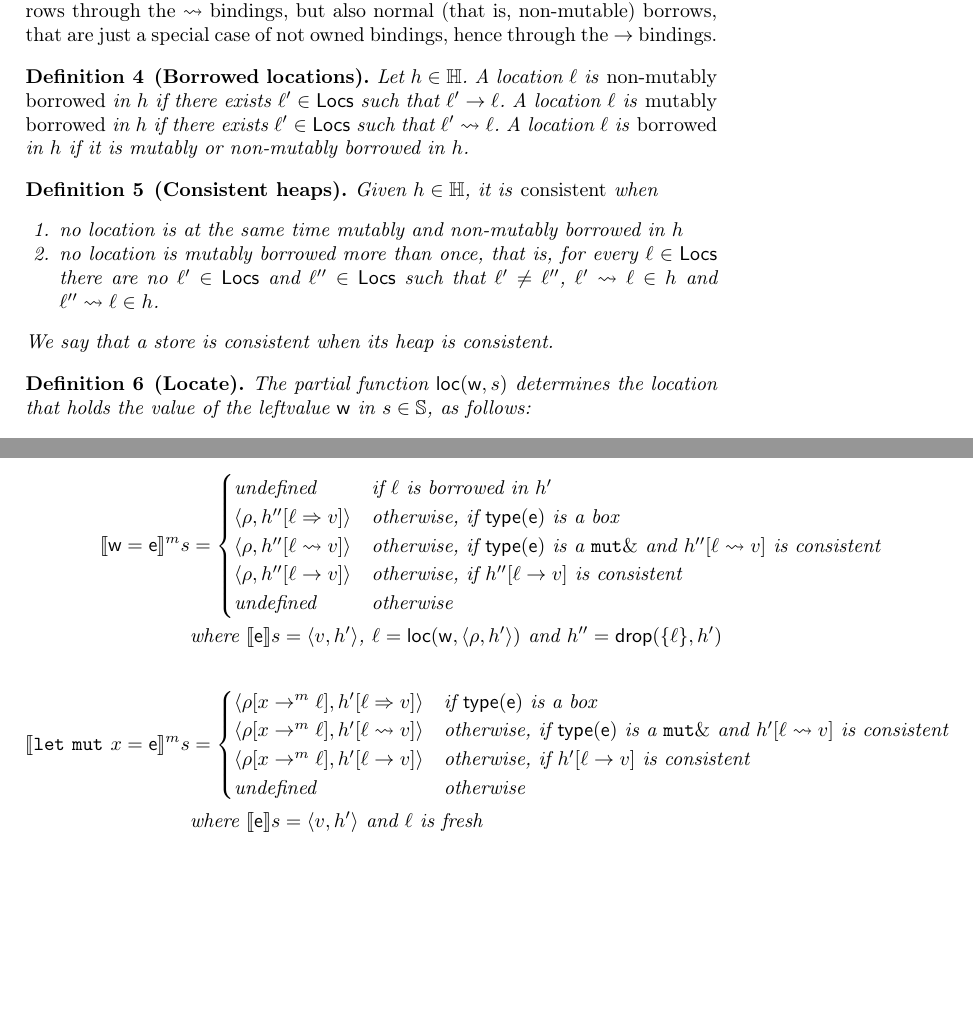
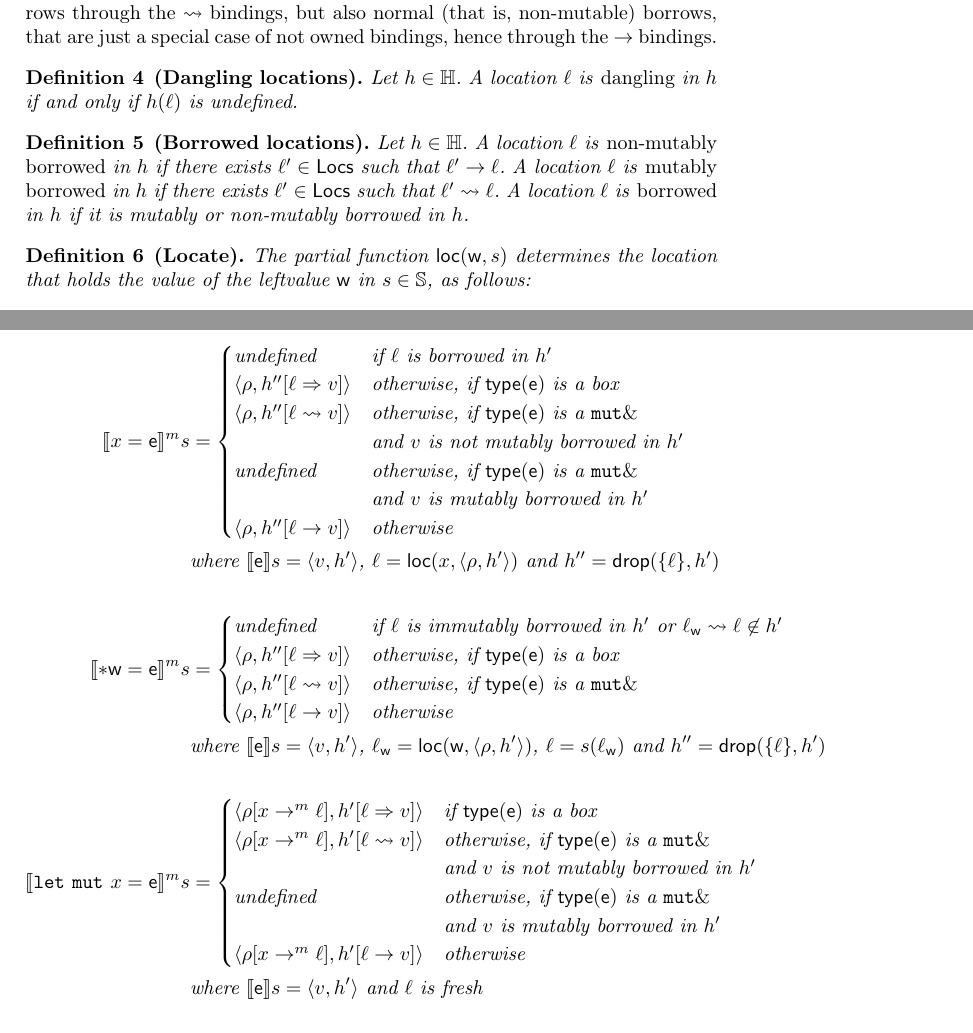
Before and after one commit to LedgerProject/safepkt_paper, a LaTeX paper (000_rust.tex, which reads 020_semantics.tex): two parts of pages 2 and 4 of 9, joined at a grey line, cut so that both start at the same text, the shorter picture padded with empty space. Compiled offline with pdfLaTeX.

Commit message:
Fixed semantic bugs

```diff
--- a/020_semantics.tex
+++ b/020_semantics.tex
@@ -92,6 +92,11 @@ We observe that the above definition of $\mathbb{H}$ allows one to represent mut
 through the $\leadsto$ bindings, but also normal (that is, non-mutable) borrows, that are
 just a special case of not owned bindings, hence through the $\to$ bindings.
 
+\begin{definition}[Dangling locations]
+  Let $h\in\mathbb{H}$. A location $\ell$ is \emph{dangling} in $h$ if
+  and only if $h(\ell)$ is undefined.
+\end{definition}
+
 \begin{definition}[Borrowed locations]
   Let $h\in\mathbb{H}$. % and $l'\in\Locs$.
   A location $\ell$ is \emph{non-mutably borrowed} in $h$
@@ -102,16 +107,17 @@ just a special case of not owned bindings, hence through the $\to$ bindings.
   if it is mutably or non-mutably borrowed in $h$.
 \end{definition}
 
-\begin{definition}[Consistent heaps]
-  Given $h\in\mathbb{H}$, it is \emph{consistent} when
-  \begin{enumerate}
-  \item no location is at the same time mutably and non-mutably borrowed in $h$
-  \item no location is mutably borrowed more than once, that is, for every
-    $\ell\in\Locs$ there are no $\ell'\in\Locs$ and $\ell''\in\Locs$ such that
-    $\ell'\not=\ell''$, $\ell'\leadsto\ell\in h$ and $\ell''\leadsto\ell\in h$.
-  \end{enumerate}
-  We say that a store is consistent when its heap is consistent.
-\end{definition}
+%\begin{definition}[Consistent heaps]
+%  Given $h\in\mathbb{H}$, it is \emph{consistent} when
+  %\begin{enumerate}
+  %\item no location is at the same time mutably and non-mutably borrowed in $h$
+  %\item
+%  no location is mutably borrowed more than once, that is, for every
+%    $\ell\in\Locs$ there are no $\ell'\in\Locs$ and $\ell''\in\Locs$ such that
+%    $\ell'\not=\ell''$, $\ell'\leadsto\ell\in h$ and $\ell''\leadsto\ell\in h$.
+  %\end{enumerate}
+%  We say that a store is consistent when its heap is consistent.
+%\end{definition}
 
 \begin{definition}[Locate]\label{def:locate}
   The partial function $\loc(\mathsf{w},s)$ determines the location that holds
@@ -210,23 +218,37 @@ The function $\drop$ removes the owned locations reachable from a set of locatio
 \begin{definition}[Semantics of terms]\label{def:semantics_terms}
   Given $s=\rho\star h$ and $m\in\Lifetimes$, we define
   \begin{align*}
-    \denl[\mathsf{w}=\mathsf{e}]{m}{s}&=
+    \denl[x=\mathsf{e}]{m}{s}&=
     \begin{cases}
       \text{undefined} & \text{if $\ell$ is borrowed in $h'$}\\
       \langle\rho,h''[\ell\Rightarrow v]\rangle & \text{otherwise, if $\type(\mathsf{e})$ is a box}\\
-      \langle\rho,h''[\ell\leadsto v]\rangle & \text{otherwise, if $\type(\mathsf{e})$ is a $\mathtt{mut}\borrow$ and $h''[\ell\leadsto v]$ is consistent}\\
-      \langle\rho,h''[\ell\to v]\rangle & \text{otherwise, if $h''[\ell\to v]$ is consistent}\\
-      \text{undefined} & \text{otherwise}
+      \langle\rho,h''[\ell\leadsto v]\rangle & \text{otherwise, if $\type(\mathsf{e})$ is a $\mathtt{mut}\borrow$}\\
+                                             & \text{and $v$ is not mutably borrowed in $h'$}\\
+      \text{undefined} & \text{otherwise, if $\type(\mathsf{e})$ is a $\mathtt{mut}\borrow$}\\
+                       & \text{and $v$ is mutably borrowed in $h'$}\\
+      \langle\rho,h''[\ell\to v]\rangle & \text{otherwise}
     \end{cases}\\
-    &\text{where $\den[\mathsf{e}]{s}=\langle v,h'\rangle$, $\ell=\loc(\mathsf{w},\langle\rho,h'\rangle)$ and
+    &\text{where $\den[\mathsf{e}]{s}=\langle v,h'\rangle$, $\ell=\loc(x,\langle\rho,h'\rangle)$ and
       $h''=\drop(\{\ell\},h')$}\\
+    \mbox{}\\
+    \denl[*\mathsf{w}=\mathsf{e}]{m}{s}&=
+    \begin{cases}
+      \text{undefined} & \text{if $\ell$ is immutably borrowed in $h'$ or $\ell_{\mathsf{w}}\leadsto\ell\not\in h'$}\\
+      \langle\rho,h''[\ell\Rightarrow v]\rangle & \text{otherwise, if $\type(\mathsf{e})$ is a box}\\
+      \langle\rho,h''[\ell\leadsto v]\rangle & \text{otherwise, if $\type(\mathsf{e})$ is a $\mathtt{mut}\borrow$}\\
+      \langle\rho,h''[\ell\to v]\rangle & \text{otherwise}
+    \end{cases}\\
+    &\text{where $\den[\mathsf{e}]{s}=\langle v,h'\rangle$, $\ell_{\mathsf{w}}=\loc(\mathsf{w},\langle\rho,h'\rangle)$,
+      $\ell=s(\ell_{\mathsf{w}})$ and $h''=\drop(\{\ell\},h')$}\\
     \mbox{}\\
     \denl[\mathtt{let\ mut}\ x=\mathsf{e}]{m}{s}&=
     \begin{cases}
       \langle\rho[x\to^m\ell],h'[\ell\Rightarrow v]\rangle & \text{if $\type(\mathsf{e})$ is a box}\\
-      \langle\rho[x\to^m\ell],h'[\ell\leadsto v]\rangle & \text{otherwise, if $\type(\mathsf{e})$ is a $\mathtt{mut}\borrow$ and $h'[\ell\leadsto v]$ is consistent}\\
-      \langle\rho[x\to^m\ell],h'[\ell\to v]\rangle & \text{otherwise, if $h'[\ell\to v]$ is consistent}\\
-      \text{undefined} & \text{otherwise}
+      \langle\rho[x\to^m\ell],h'[\ell\leadsto v]\rangle & \text{otherwise, if $\type(\mathsf{e})$ is a $\mathtt{mut}\borrow$}\\
+                                                        & \text{and $v$ is not mutably borrowed in $h'$}\\
+      \text{undefined} & \text{otherwise, if $\type(\mathsf{e})$ is a $\mathtt{mut}\borrow$}\\
+                       & \text{and $v$ is mutably borrowed in $h'$}\\
+      \langle\rho[x\to^m\ell],h'[\ell\to v]\rangle & \text{otherwise}
     \end{cases}\\
     &\text{where $\den[\mathsf{e}]{s}=\langle v,h'\rangle$ and $\ell$ is fresh}\\
     \mbox{}\\
```
Also changed, not shown: 020_semantics.tex (6 more changed lines).
